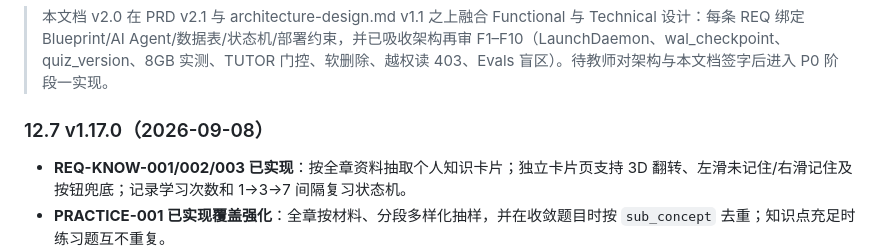
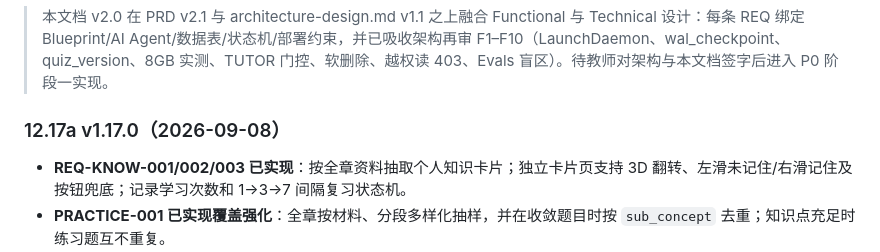
Before and after one commit to xicheng00-create/ai-study-app, a Markdown page: Design-Spec-AI学习小组app.md, the part around one of its changes. Rendered like a GitHub page.

```diff
--- a/Design-Spec-AI学习小组app.md
+++ b/Design-Spec-AI学习小组app.md
@@ -715,7 +715,7 @@ frontend/ index.html · manifest.webmanifest · sw.js · js/{api,auth,learn,quiz
 > 本文档 v2.0 在 PRD v2.1 与 architecture-design.md v1.1 之上融合 Functional 与 Technical 设计：每条 REQ 绑定 Blueprint/AI Agent/数据表/状态机/部署约束，并已吸收架构再审 F1–F10（LaunchDaemon、wal_checkpoint、quiz_version、8GB 实测、TUTOR 门控、软删除、越权读 403、Evals 盲区）。待教师对架构与本文档签字后进入 P0 阶段一实现。
 
 
-### 12.7 v1.17.0（2026-09-08）
+### 12.17a v1.17.0（2026-09-08）
 - **REQ-KNOW-001/002/003 已实现**：按全章资料抽取个人知识卡片；独立卡片页支持 3D 翻转、左滑未记住/右滑记住及按钮兜底；记录学习次数和 1→3→7 间隔复习状态机。
 - **PRACTICE-001 已实现覆盖强化**：全章按材料、分段多样化抽样，并在收敛题目时按 `sub_concept` 去重；知识点充足时练习题互不重复。
 
```
Also changed, not shown: other parts of Design-Spec-AI学习小组app.md (+1 -1 lines).
